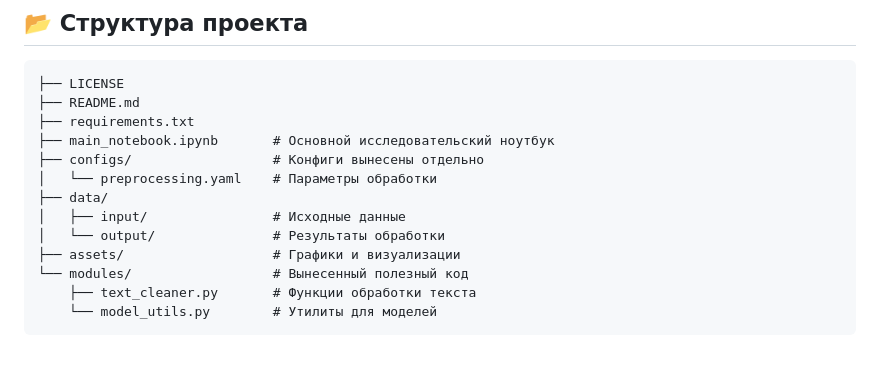
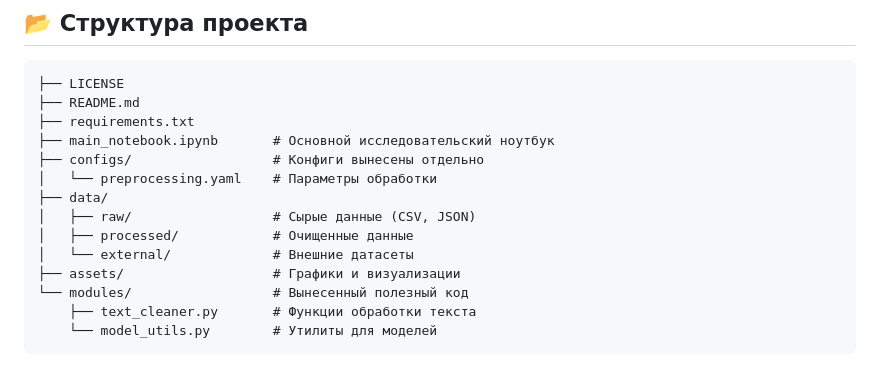
Before and after one commit to Radfiz/semantic_textual_similarity, a Markdown page: README.md, the part around the change. Rendered like a GitHub page.

```diff
--- a/README.md
+++ b/README.md
@@ -116,8 +116,9 @@
 ├── configs/                  # Конфиги вынесены отдельно
 │   └── preprocessing.yaml    # Параметры обработки
 ├── data/
-│   ├── input/                # Исходные данные
-│   └── output/               # Результаты обработки
+│   ├── raw/                  # Сырые данные (CSV, JSON)
+│   ├── processed/            # Очищенные данные
+│   └── external/             # Внешние датасеты
 ├── assets/                   # Графики и визуализации
 └── modules/                  # Вынесенный полезный код
     ├── text_cleaner.py       # Функции обработки текста
```
